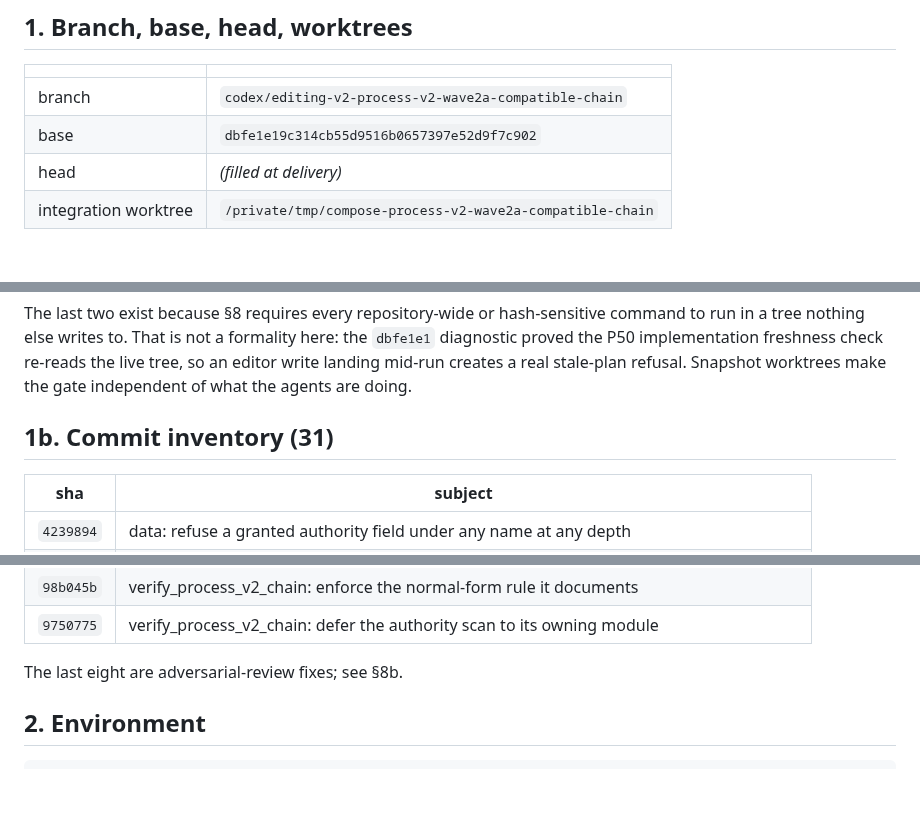
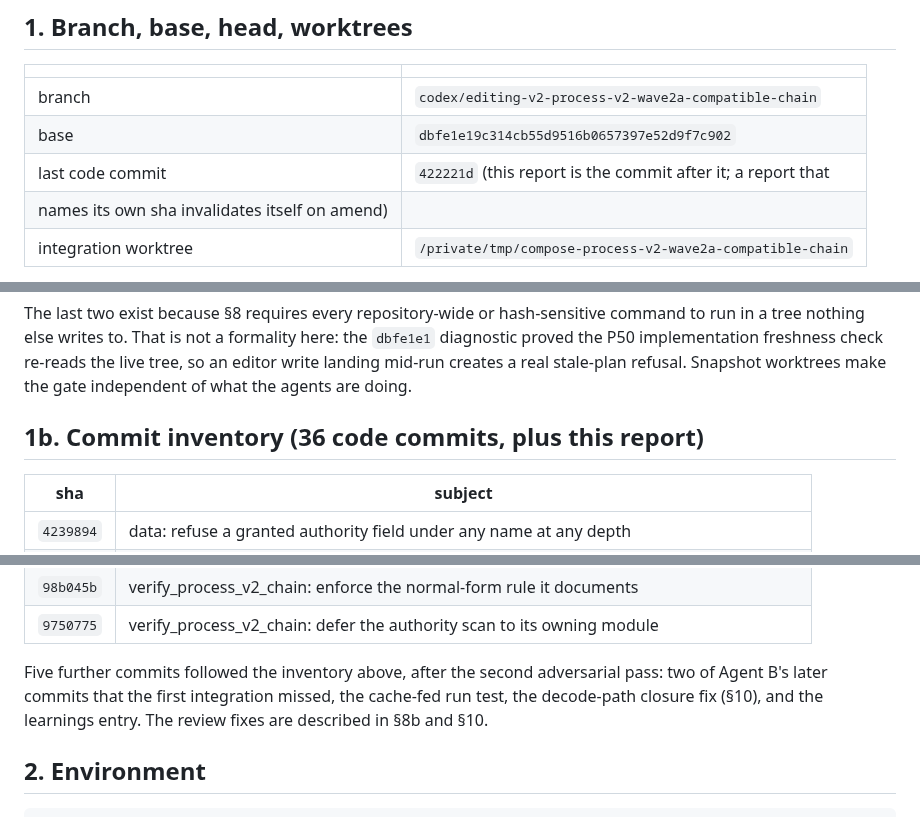
Before and after one commit to magantiro/compose_rgm, a Markdown page: docs/PROCESS_V2_WAVE2A_CHECKPOINT.md, 3 parts joined by grey strips. GitHub-like rendering; blank space fills up the shorter version.

Commit message:
docs: correct the checkpoint commit inventory and head reference

```diff
--- a/docs/PROCESS_V2_WAVE2A_CHECKPOINT.md
+++ b/docs/PROCESS_V2_WAVE2A_CHECKPOINT.md
@@ -11,7 +11,8 @@ fields explicitly false.
 |---|---|
 | branch | `codex/editing-v2-process-v2-wave2a-compatible-chain` |
 | base | `dbfe1e19c314cb55d9516b0657397e52d9f7c902` |
-| head | *(filled at delivery)* |
+| last code commit | `422221d` (this report is the commit after it; a report that
+names its own sha invalidates itself on amend) |
 | integration worktree | `/private/tmp/compose-process-v2-wave2a-compatible-chain` |
 
 Implementation ran as four owned workstreams in isolated worktrees, integrated
@@ -32,7 +33,7 @@ the live tree, so an editor write landing mid-run creates a real stale-plan
 refusal. Snapshot worktrees make the gate independent of what the agents are
 doing.
 
-## 1b. Commit inventory (31)
+## 1b. Commit inventory (36 code commits, plus this report)
 
 | sha | subject |
 |---|---|
@@ -68,7 +69,10 @@ doing.
 | `98b045b` | verify_process_v2_chain: enforce the normal-form rule it documents |
 | `9750775` | verify_process_v2_chain: defer the authority scan to its owning module |
 
-The last eight are adversarial-review fixes; see §8b.
+Five further commits followed the inventory above, after the second adversarial
+pass: two of Agent B's later commits that the first integration missed, the
+cache-fed run test, the decode-path closure fix (§10), and the learnings entry.
+The review fixes are described in §8b and §10.
 
 ## 2. Environment
 
```
